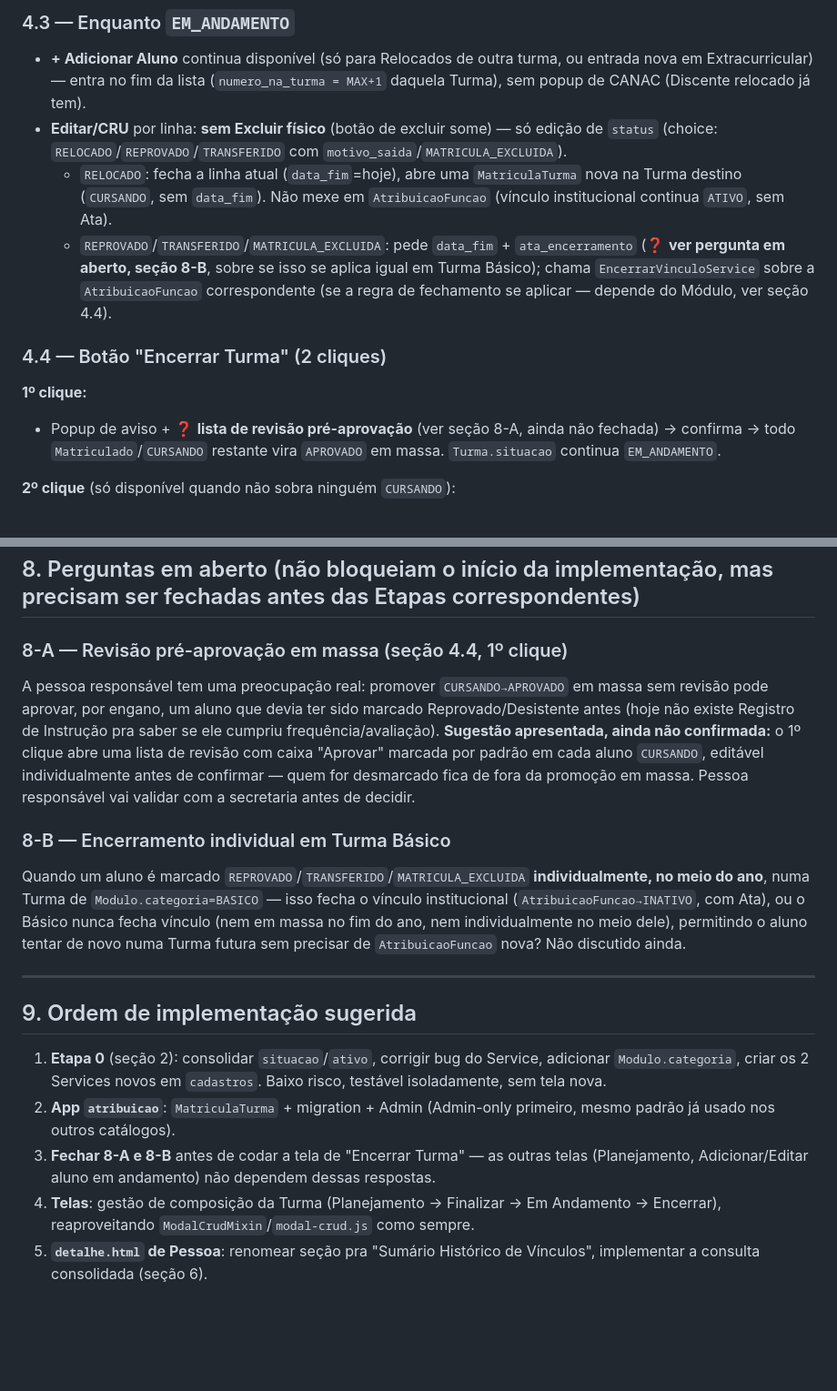
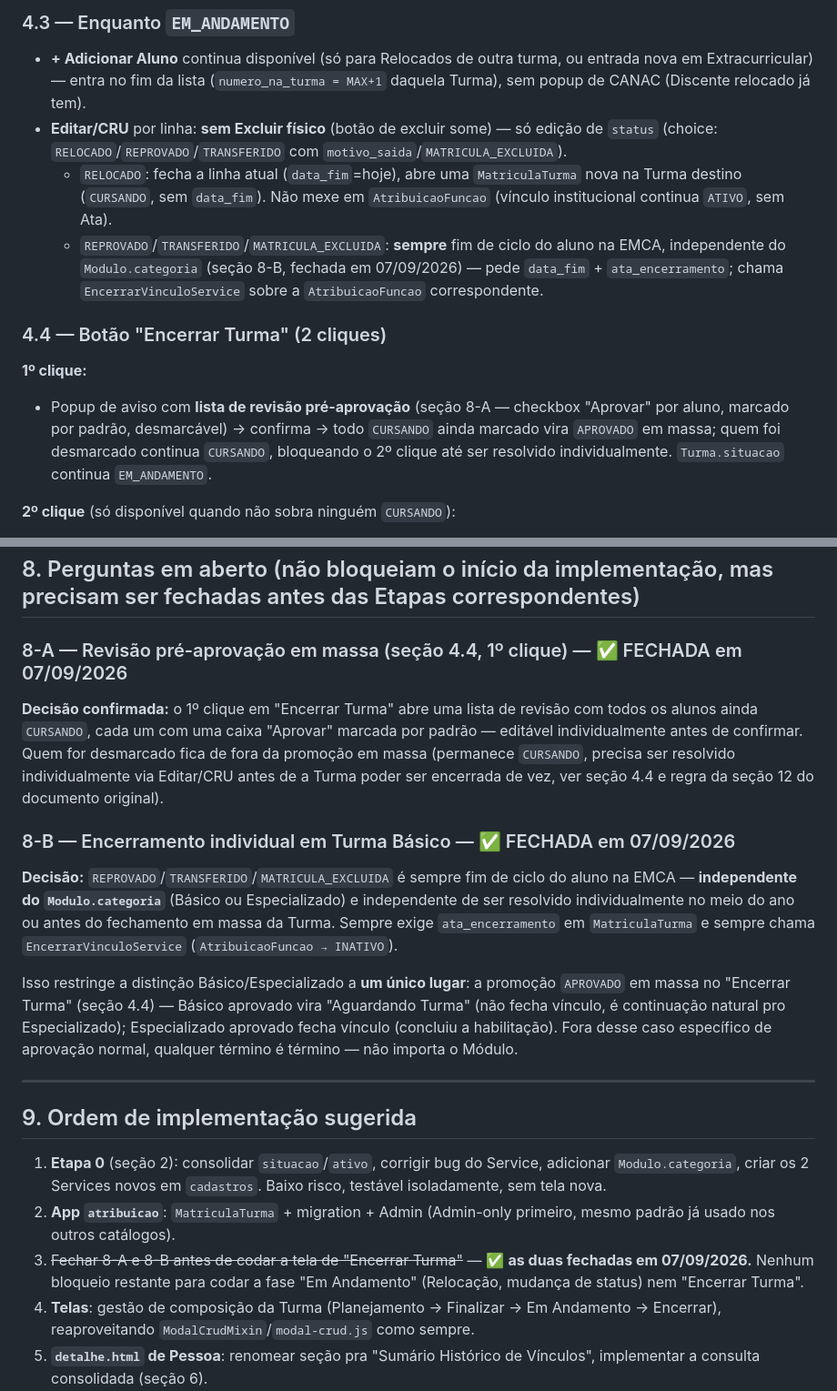
Before and after one commit to AssumFeres/gestao-escolar, a Markdown page: docs/37 - PLANO_MODULO_ATRIBUICAO_TURMA.md, 2 parts joined by grey strips. Shown at 91% size. Drawn GitHub-style; blank space fills up the shorter version.

Commit message:
docs: fecha 8-A e 8-B do plano de Atribuicao/Turma (docs/37)

```diff
--- a/docs/37 - PLANO_MODULO_ATRIBUICAO_TURMA.md
+++ b/docs/37 - PLANO_MODULO_ATRIBUICAO_TURMA.md
@@ -165,12 +165,12 @@ class MatriculaTurma(models.Model):
 - **+ Adicionar Aluno** continua disponível (só para Relocados de outra turma, ou entrada nova em Extracurricular) — entra no fim da lista (`numero_na_turma = MAX+1` daquela Turma), sem popup de CANAC (Discente relocado já tem).
 - **Editar/CRU** por linha: **sem Excluir físico** (botão de excluir some) — só edição de `status` (choice: `RELOCADO`/`REPROVADO`/`TRANSFERIDO` com `motivo_saida`/`MATRICULA_EXCLUIDA`).
   - `RELOCADO`: fecha a linha atual (`data_fim`=hoje), abre uma `MatriculaTurma` nova na Turma destino (`CURSANDO`, sem `data_fim`). Não mexe em `AtribuicaoFuncao` (vínculo institucional continua `ATIVO`, sem Ata).
-  - `REPROVADO`/`TRANSFERIDO`/`MATRICULA_EXCLUIDA`: pede `data_fim` + `ata_encerramento` (❓ **ver pergunta em aberto, seção 8-B**, sobre se isso se aplica igual em Turma Básico); chama `EncerrarVinculoService` sobre a `AtribuicaoFuncao` correspondente (se a regra de fechamento se aplicar — depende do Módulo, ver seção 4.4).
+  - `REPROVADO`/`TRANSFERIDO`/`MATRICULA_EXCLUIDA`: **sempre** fim de ciclo do aluno na EMCA, independente do `Modulo.categoria` (seção 8-B, fechada em 07/09/2026) — pede `data_fim` + `ata_encerramento`; chama `EncerrarVinculoService` sobre a `AtribuicaoFuncao` correspondente.
 
 ### 4.4 — Botão "Encerrar Turma" (2 cliques)
 
 **1º clique:**
-- Popup de aviso + ❓ **lista de revisão pré-aprovação** (ver seção 8-A, ainda não fechada) → confirma → todo `Matriculado`/`CURSANDO` restante vira `APROVADO` em massa. `Turma.situacao` continua `EM_ANDAMENTO`.
+- Popup de aviso com **lista de revisão pré-aprovação** (seção 8-A — checkbox "Aprovar" por aluno, marcado por padrão, desmarcável) → confirma → todo `CURSANDO` ainda marcado vira `APROVADO` em massa; quem foi desmarcado continua `CURSANDO`, bloqueando o 2º clique até ser resolvido individualmente. `Turma.situacao` continua `EM_ANDAMENTO`.
 
 **2º clique** (só disponível quando não sobra ninguém `CURSANDO`):
 - Se `Modulo.categoria = BASICO` (ou `EXTRACURRICULAR`, conforme fechamento da seção 7): popup pede só `data_fim` da Turma; todo `APROVADO` fica "Aguardando Turma" (`AtribuicaoFuncao` continua `ATIVO`, sem Ata).
@@ -220,13 +220,15 @@ Rótulo único pra qualquer categoria (Discente/Docente/Gestão) — decisão co
 
 ## 8. Perguntas em aberto (não bloqueiam o início da implementação, mas precisam ser fechadas antes das Etapas correspondentes)
 
-### 8-A — Revisão pré-aprovação em massa (seção 4.4, 1º clique)
+### 8-A — Revisão pré-aprovação em massa (seção 4.4, 1º clique) — ✅ FECHADA em 07/09/2026
 
-A pessoa responsável tem uma preocupação real: promover `CURSANDO→APROVADO` em massa sem revisão pode aprovar, por engano, um aluno que devia ter sido marcado Reprovado/Desistente antes (hoje não existe Registro de Instrução pra saber se ele cumpriu frequência/avaliação). **Sugestão apresentada, ainda não confirmada:** o 1º clique abre uma lista de revisão com caixa "Aprovar" marcada por padrão em cada aluno `CURSANDO`, editável individualmente antes de confirmar — quem for desmarcado fica de fora da promoção em massa. Pessoa responsável vai validar com a secretaria antes de decidir.
+**Decisão confirmada:** o 1º clique em "Encerrar Turma" abre uma lista de revisão com todos os alunos ainda `CURSANDO`, cada um com uma caixa "Aprovar" marcada por padrão — editável individualmente antes de confirmar. Quem for desmarcado fica de fora da promoção em massa (permanece `CURSANDO`, precisa ser resolvido individualmente via Editar/CRU antes de a Turma poder ser encerrada de vez, ver seção 4.4 e regra da seção 12 do documento original).
 
-### 8-B — Encerramento individual em Turma Básico
+### 8-B — Encerramento individual em Turma Básico — ✅ FECHADA em 07/09/2026
 
-Quando um aluno é marcado `REPROVADO`/`TRANSFERIDO`/`MATRICULA_EXCLUIDA` **individualmente, no meio do ano**, numa Turma de `Modulo.categoria=BASICO` — isso fecha o vínculo institucional (`AtribuicaoFuncao→INATIVO`, com Ata), ou o Básico nunca fecha vínculo (nem em massa no fim do ano, nem individualmente no meio dele), permitindo o aluno tentar de novo numa Turma futura sem precisar de `AtribuicaoFuncao` nova? Não discutido ainda.
+**Decisão:** `REPROVADO`/`TRANSFERIDO`/`MATRICULA_EXCLUIDA` é sempre fim de ciclo do aluno na EMCA — **independente do `Modulo.categoria`** (Básico ou Especializado) e independente de ser resolvido individualmente no meio do ano ou antes do fechamento em massa da Turma. Sempre exige `ata_encerramento` em `MatriculaTurma` e sempre chama `EncerrarVinculoService` (`AtribuicaoFuncao → INATIVO`).
+
+Isso restringe a distinção Básico/Especializado a **um único lugar**: a promoção `APROVADO` em massa no "Encerrar Turma" (seção 4.4) — Básico aprovado vira "Aguardando Turma" (não fecha vínculo, é continuação natural pro Especializado); Especializado aprovado fecha vínculo (concluiu a habilitação). Fora desse caso específico de aprovação normal, qualquer término é término — não importa o Módulo.
 
 ---
 
@@ -234,7 +236,7 @@ Quando um aluno é marcado `REPROVADO`/`TRANSFERIDO`/`MATRICULA_EXCLUIDA` **indi
 
 1. **Etapa 0** (seção 2): consolidar `situacao`/`ativo`, corrigir bug do Service, adicionar `Modulo.categoria`, criar os 2 Services novos em `cadastros`. Baixo risco, testável isoladamente, sem tela nova.
 2. **App `atribuicao`**: `MatriculaTurma` + migration + Admin (Admin-only primeiro, mesmo padrão já usado nos outros catálogos).
-3. **Fechar 8-A e 8-B** antes de codar a tela de "Encerrar Turma" — as outras telas (Planejamento, Adicionar/Editar aluno em andamento) não dependem dessas respostas.
+3. ~~Fechar 8-A e 8-B antes de codar a tela de "Encerrar Turma"~~ — ✅ **as duas fechadas em 07/09/2026.** Nenhum bloqueio restante para codar a fase "Em Andamento" (Relocação, mudança de status) nem "Encerrar Turma".
 4. **Telas**: gestão de composição da Turma (Planejamento → Finalizar → Em Andamento → Encerrar), reaproveitando `ModalCrudMixin`/`modal-crud.js` como sempre.
 5. **`detalhe.html` de Pessoa**: renomear seção pra "Sumário Histórico de Vínculos", implementar a consulta consolidada (seção 6).
 6. **Extracurricular** (seção 7): fechar a regra de "não fechar vínculo se houver Turma regular ativa acumulada" antes de liberar matrícula extracurricular de verdade.
```
